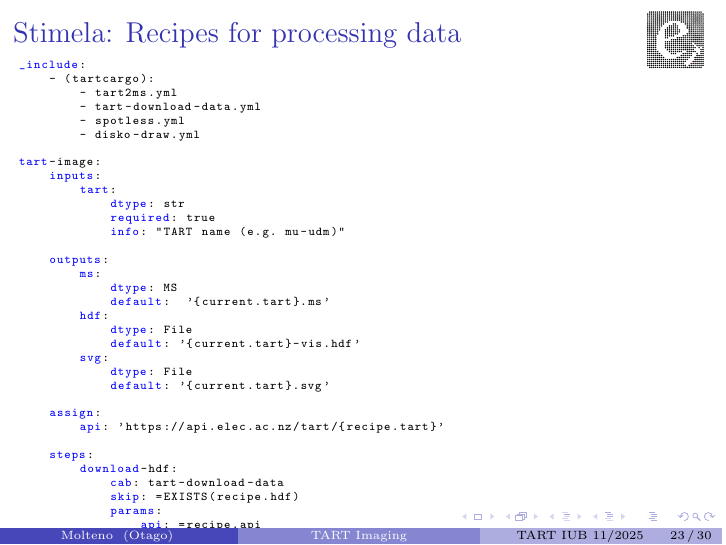
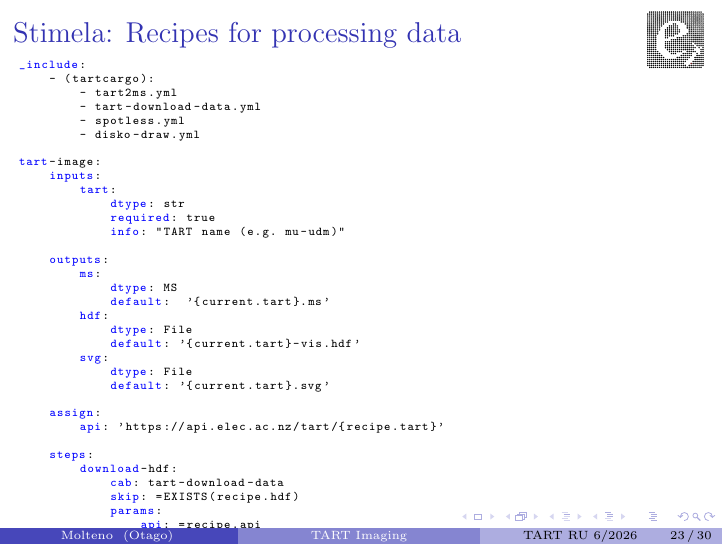
Before and after one commit to tart-telescope/talks, LaTeX slides (tart_workshop/tart_imaging/tart_imaging.tex): page 24 of 31. Compiled offline with pdfLaTeX.

Commit message:
Updated imaging

```diff
--- a/tart_workshop/tart_imaging/tart_imaging.tex
+++ b/tart_workshop/tart_imaging/tart_imaging.tex
@@ -55,7 +55,7 @@
 
 \logo{\pgfputat{\pgfxy(-0.72,7.7)}{\pgfbox[center,base]{\includegraphics[width=1cm]{../tart_overview/fig/elec_logo.pdf}}}}
 
-\date[TART IUB 11/2025] % (optional, should be abbreviation of conference name)
+\date[TART RU 6/2026] % (optional, should be abbreviation of conference name)
 {}
 
 % \addtobeamertemplate{headline}{}{%
```
Also changed, not shown: tart_workshop/tart_overview/fig/elec_header.svg.
